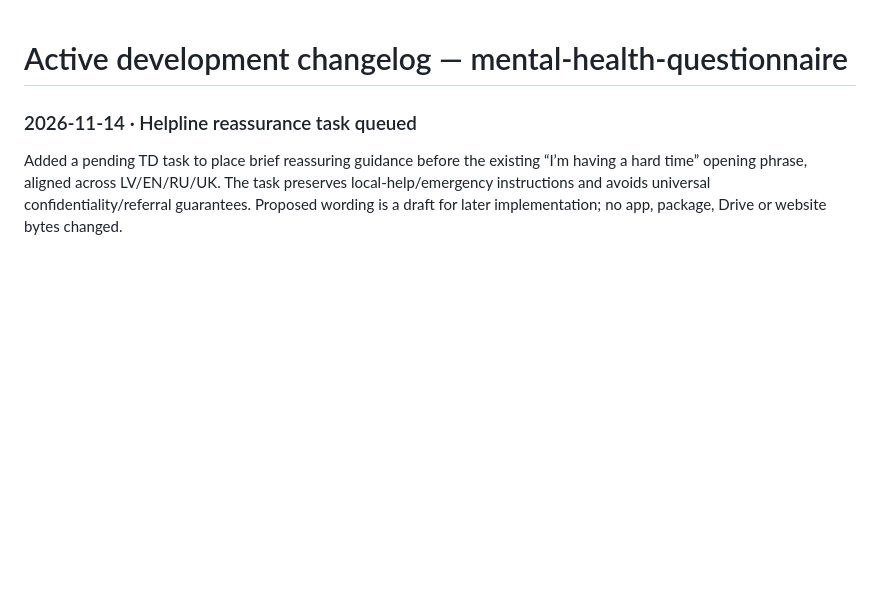
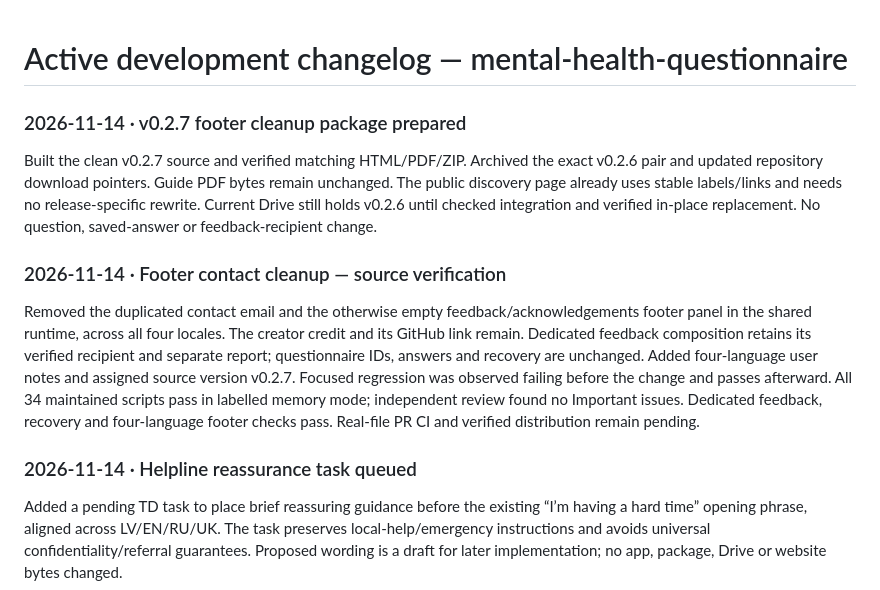
Before and after one commit to janisp123/mental-health-questionnaire, a Markdown page: docs/CHANGELOG.md, the part around the change. GitHub-like rendering; blank space fills up the shorter version.

Commit message:
Remove displayed footer email in all four languages (#32)
* fix: remove duplicate footer email while preserving feedback sending

* release: prepare verified footer cleanup package

```diff
--- a/docs/CHANGELOG.md
+++ b/docs/CHANGELOG.md
@@ -1,4 +1,12 @@
 # Active development changelog — mental-health-questionnaire
+
+### 2026-11-14 · v0.2.7 footer cleanup package prepared
+
+Built the clean v0.2.7 source and verified matching HTML/PDF/ZIP. Archived the exact v0.2.6 pair and updated repository download pointers. Guide PDF bytes remain unchanged. The public discovery page already uses stable labels/links and needs no release-specific rewrite. Current Drive still holds v0.2.6 until checked integration and verified in-place replacement. No question, saved-answer or feedback-recipient change.
+
+### 2026-11-14 · Footer contact cleanup — source verification
+
+Removed the duplicated contact email and the otherwise empty feedback/acknowledgements footer panel in the shared runtime, across all four locales. The creator credit and its GitHub link remain. Dedicated feedback composition retains its verified recipient and separate report; questionnaire IDs, answers and recovery are unchanged. Added four-language user notes and assigned source version v0.2.7. Focused regression was observed failing before the change and passes afterward. All 34 maintained scripts pass in labelled memory mode; independent review found no Important issues. Dedicated feedback, recovery and four-language footer checks pass. Real-file PR CI and verified distribution remain pending.
 
 ### 2026-11-14 · Helpline reassurance task queued
 
```
Also changed, not shown: README.md (+4 -4 lines), docs/images/questionnaire-current.png, 16 other files.
